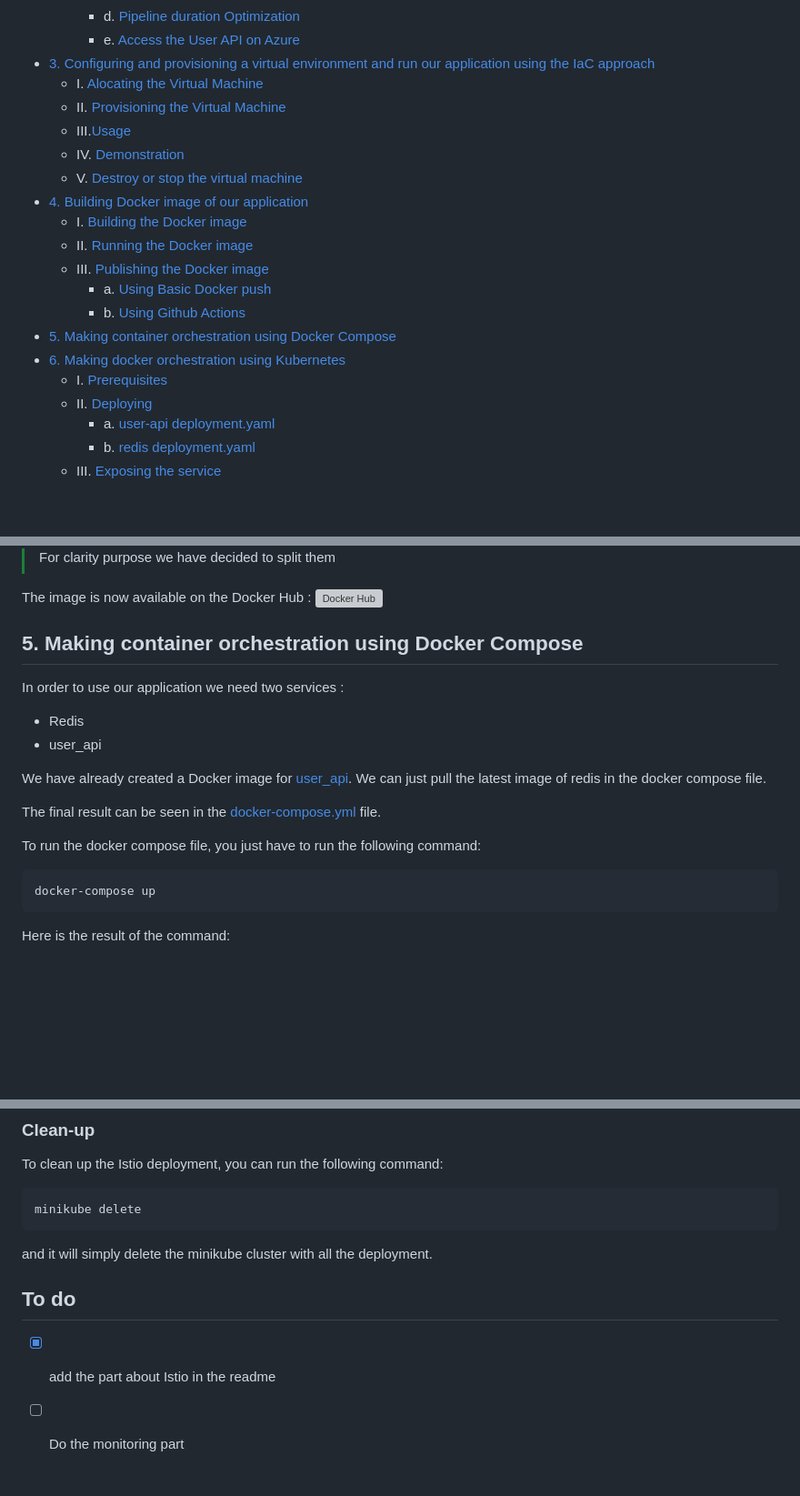
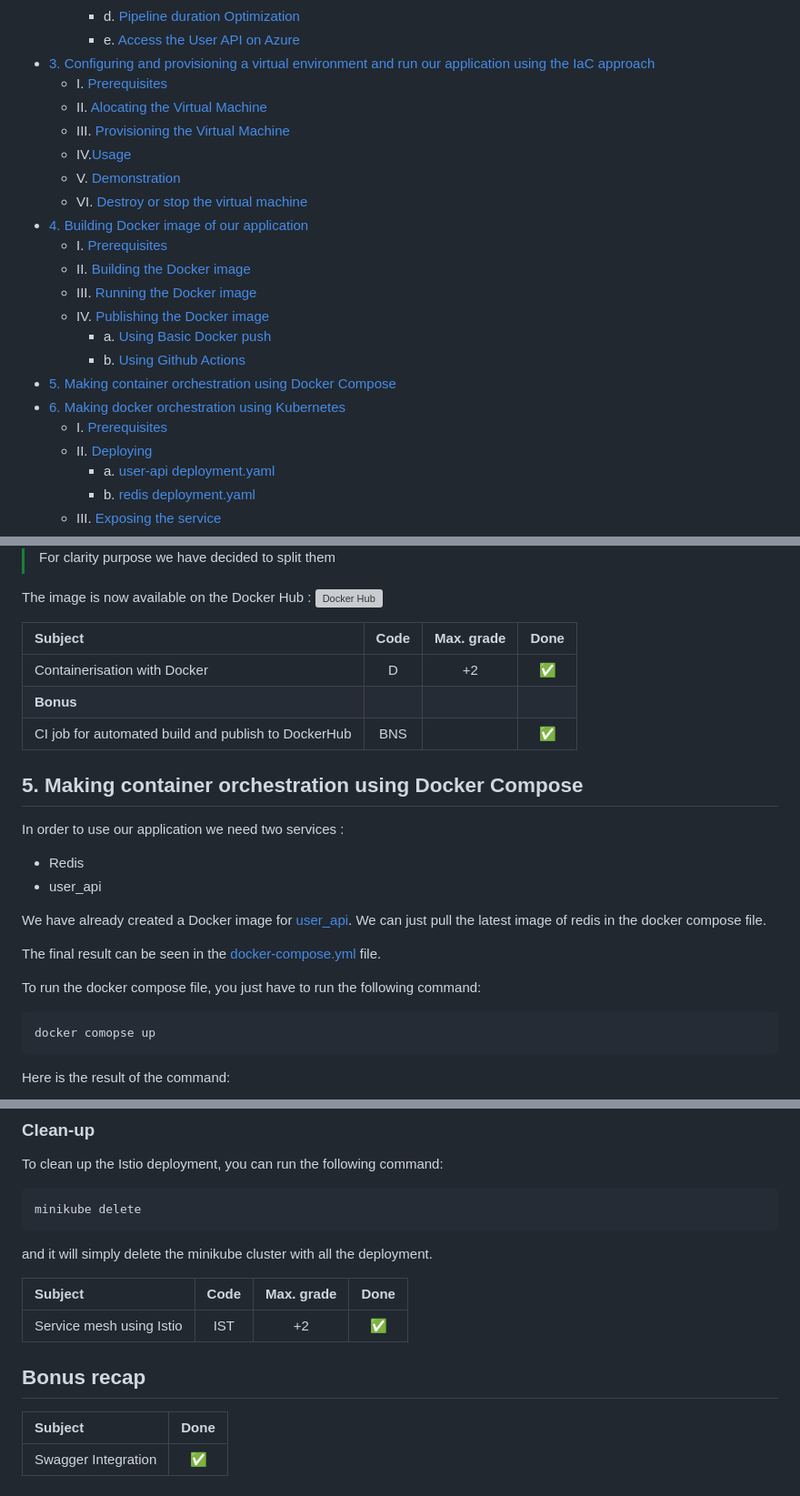
Before and after one commit to Macbucheron1/Devops-Template, a Markdown page: README.md, 3 parts joined by grey strips. Shown: that part at 91% size. Rendered like a GitHub page; blank space fills up the shorter version; grey boxes are pictures that could not be loaded.

Commit message:
Docs: added grading and completed k8s part

````diff
--- a/README.md
+++ b/README.md
@@ -17,15 +17,17 @@
     - d. [Pipeline duration Optimization](#pipeline-duration-optimization)
     - e. [Access the User API on Azure](#access-the-user-api-on-azure)
 - [3. Configuring and provisioning a virtual environment and run our application using the IaC approach](#3-configuring-and-provisioning-a-virtual-environment-and-run-our-application-using-the-iac-approach)
-  - I. [Alocating the Virtual Machine](#alocating-the-virtual-machine)
-  - II. [Provisioning the Virtual Machine](#provisioning-the-virtual-machine)
-  - III.[Usage](#usage)
-  - IV. [Demonstration](#demonstration)
-  - V. [Destroy or stop the virtual machine](#destroy-or-stop-the-virtual-machine)
+  - I. [Prerequisites](#prerequisites)
+  - II. [Alocating the Virtual Machine](#alocating-the-virtual-machine)
+  - III. [Provisioning the Virtual Machine](#provisioning-the-virtual-machine)
+  - IV.[Usage](#usage)
+  - V. [Demonstration](#demonstration)
+  - VI. [Destroy or stop the virtual machine](#destroy-or-stop-the-virtual-machine)
 - [4. Building Docker image of our application](#4-building-docker-image-of-our-application)
-  - I. [Building the Docker image](#building-the-docker-image)
-  - II. [Running the Docker image](#running-the-docker-image)
-  - III. [Publishing the Docker image](#publishing-the-docker-image)
+  - I. [Prerequisites](#prerequisites-1)
+  - II. [Building the Docker image](#building-the-docker-image)
+  - III. [Running the Docker image](#running-the-docker-image)
+  - IV. [Publishing the Docker image](#publishing-the-docker-image)
     - a. [Using Basic Docker push](#using-basic-docker-push)
     - b. [Using Github Actions](#using-github-actions)
 - [5. Making container orchestration using Docker Compose](#5-making-container-orchestration-using-docker-compose)
@@ -383,6 +404,12 @@ Because we use [docker/setup-buildx-action@v3](https://github.com/docker/setup-b
 The image is now available on the Docker Hub :
 ![Docker Hub](./images/docker/dockerHub.png)
 
+| Subject                                                         |   Code    | Max. grade| Done |
+|:----------------------------------------------------------------|:---------:|:---------:|:----:|
+| Containerisation with Docker                                    |   D       |    +2     |  ✅  |
+| **Bonus**                                                       |           |           |      |
+| CI job for automated build and publish to DockerHub             |   BNS     |           |  ✅  |
+
 ## 5. Making container orchestration using Docker Compose
 
 In order to use our application we need two services :
@@ -397,7 +424,7 @@ The final result can be seen in the [docker-compose.yml](./docker-compose.yml) f
 To run the docker compose file, you just have to run the following command:
 
 ```bash
-docker-compose up
+docker comopse up
 ```
 
 Here is the result of the command:
@@ -589,7 +624,12 @@ minikube delete
 
 and it will simply delete the minikube cluster with all the deployment.
 
-## To do
+| Subject                                                         |   Code    | Max. grade| Done |
+|:----------------------------------------------------------------|:---------:|:---------:|:----:|
+| Service mesh using Istio                                        |   IST     |    +2     |  ✅  |
 
-- [x] add the part about Istio in the readme
-- [ ] Do the monitoring part
+## Bonus recap
+
+| Subject                                                         | Done |
+|:----------------------------------------------------------------|:----:|
+| Swagger Integration                                             |  ✅  |
````
Also changed, not shown: other parts of README.md (+29 -2 lines), kubernetes/README.md (added, +37 -0 lines), images/k8s/K8S-logo.png (added).
